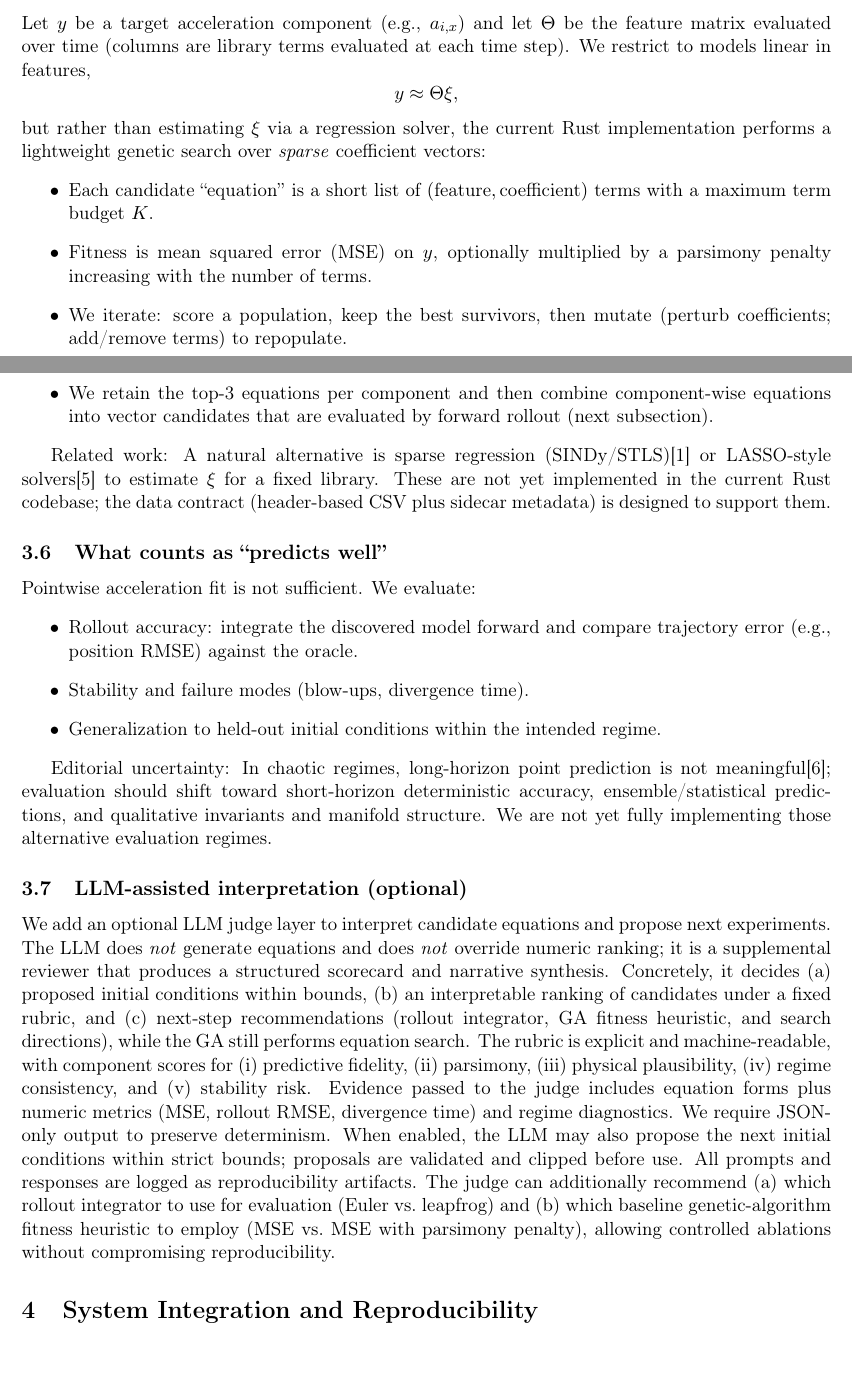
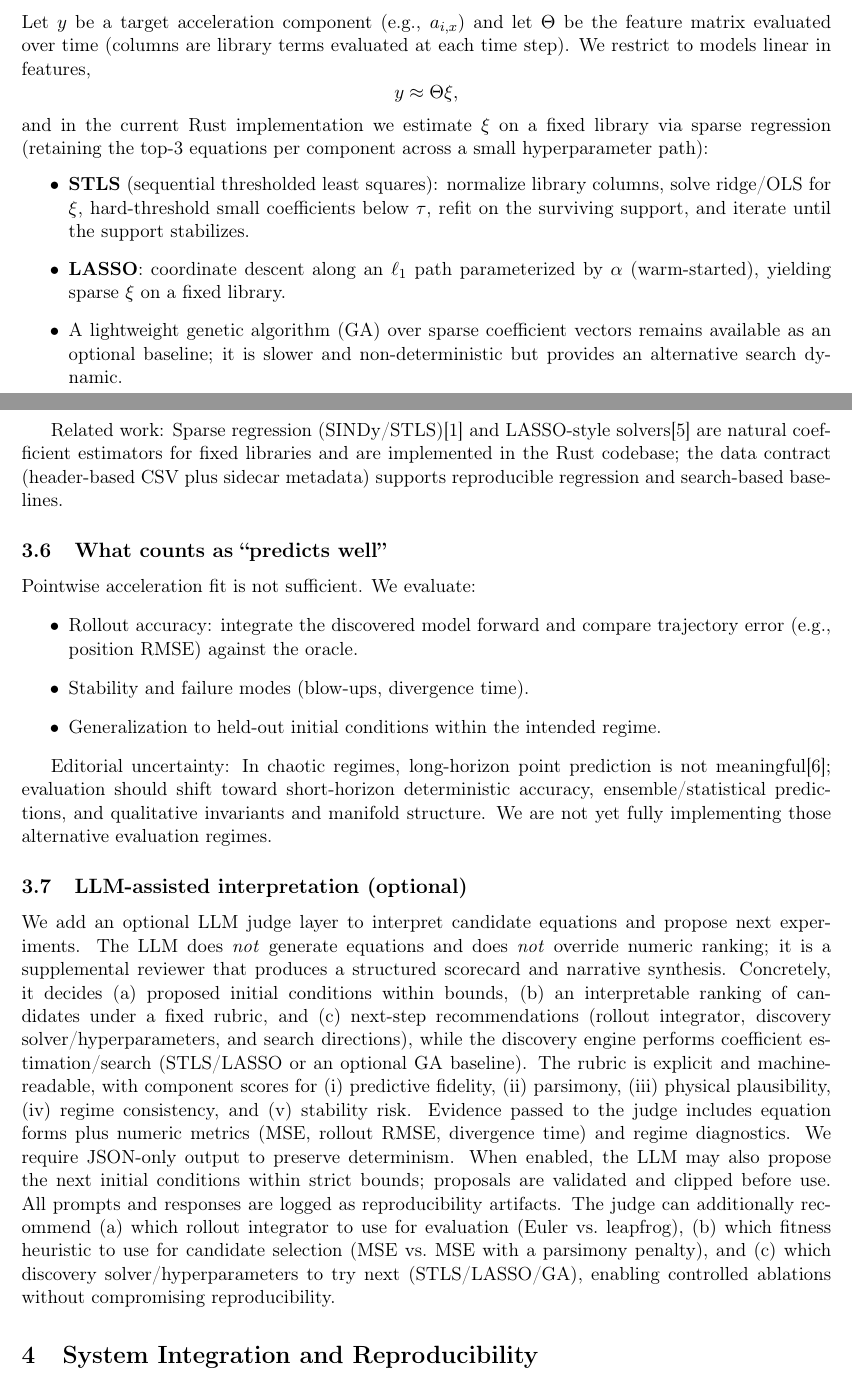
Before and after one commit to Hendler/threebody, a LaTeX paper (academic_paper.tex): two parts of pages 5 and 6 of 10, joined at a grey line, cut so that both start at the same text. Compiled offline with pdfLaTeX.

Commit message:
paper update

```diff
--- a/academic_paper.tex
+++ b/academic_paper.tex
@@ -179,15 +179,14 @@ Let $y$ be a target acceleration component (e.g., $a_{i,x}$) and let $\Theta$ be
 \begin{equation*}
 y \approx \Theta \xi,
 \end{equation*}
-but rather than estimating $\xi$ via a regression solver, the current Rust implementation performs a lightweight genetic search over \emph{sparse} coefficient vectors:
+and in the current Rust implementation we estimate $\xi$ on a fixed library via sparse regression (retaining the top-3 equations per component across a small hyperparameter path):
 \begin{itemize}
-\item Each candidate ``equation'' is a short list of $(\text{feature}, \text{coefficient})$ terms with a maximum term budget $K$.
-\item Fitness is mean squared error (MSE) on $y$, optionally multiplied by a parsimony penalty increasing with the number of terms.
-\item We iterate: score a population, keep the best survivors, then mutate (perturb coefficients; add/remove terms) to repopulate.
-\item We retain the top-3 equations per component and then combine component-wise equations into vector candidates that are evaluated by forward rollout (next subsection).
+\item \textbf{STLS} (sequential thresholded least squares): normalize library columns, solve ridge/OLS for $\xi$, hard-threshold small coefficients below $\tau$, refit on the surviving support, and iterate until the support stabilizes.
+\item \textbf{LASSO}: coordinate descent along an $\ell_1$ path parameterized by $\alpha$ (warm-started), yielding sparse $\xi$ on a fixed library.
+\item A lightweight genetic algorithm (GA) over sparse coefficient vectors remains available as an optional baseline; it is slower and non-deterministic but provides an alternative search dynamic.
 \end{itemize}
 
-Related work: A natural alternative is sparse regression (SINDy/STLS)\cite{Brunton2016} or LASSO-style solvers\cite{Tibshirani1996} to estimate $\xi$ for a fixed library. These are not yet implemented in the current Rust codebase; the data contract (header-based CSV plus sidecar metadata) is designed to support them.
+Related work: Sparse regression (SINDy/STLS)\cite{Brunton2016} and LASSO-style solvers\cite{Tibshirani1996} are natural coefficient estimators for fixed libraries and are implemented in the Rust codebase; the data contract (header-based CSV plus sidecar metadata) supports reproducible regression and search-based baselines.
 
 \subsection{What counts as ``predicts well''}
 Pointwise acceleration fit is not sufficient. We evaluate:
@@ -200,8 +199,8 @@ Pointwise acceleration fit is not sufficient. We evaluate:
 Editorial uncertainty: In chaotic regimes, long-horizon point prediction is not meaningful\cite{Lorenz1963}; evaluation should shift toward short-horizon deterministic accuracy, ensemble/statistical predictions, and qualitative invariants and manifold structure. We are not yet fully implementing those alternative evaluation regimes.
 
 \subsection{LLM-assisted interpretation (optional)}
-We add an optional LLM judge layer to interpret candidate equations and propose next experiments. The LLM does \emph{not} generate equations and does \emph{not} override numeric ranking; it is a supplemental reviewer that produces a structured scorecard and narrative synthesis. Concretely, it decides (a) proposed initial conditions within bounds, (b) an interpretable ranking of candidates under a fixed rubric, and (c) next-step recommendations (rollout integrator, GA fitness heuristic, and search directions), while the GA still performs equation search. The rubric is explicit and machine-readable, with component scores for (i) predictive fidelity, (ii) parsimony, (iii) physical plausibility, (iv) regime consistency, and (v) stability risk. Evidence passed to the judge includes equation forms plus numeric metrics (MSE, rollout RMSE, divergence time) and regime diagnostics. We require JSON-only output to preserve determinism. When enabled, the LLM may also propose the next initial conditions within strict bounds; proposals are validated and clipped before use. All prompts and responses are logged as reproducibility artifacts.
-The judge can additionally recommend (a) which rollout integrator to use for evaluation (Euler vs.\ leapfrog) and (b) which baseline genetic-algorithm fitness heuristic to employ (MSE vs.\ MSE with parsimony penalty), allowing controlled ablations without compromising reproducibility.
+We add an optional LLM judge layer to interpret candidate equations and propose next experiments. The LLM does \emph{not} generate equations and does \emph{not} override numeric ranking; it is a supplemental reviewer that produces a structured scorecard and narrative synthesis. Concretely, it decides (a) proposed initial conditions within bounds, (b) an interpretable ranking of candidates under a fixed rubric, and (c) next-step recommendations (rollout integrator, discovery solver/hyperparameters, and search directions), while the discovery engine performs coefficient estimation/search (STLS/LASSO or an optional GA baseline). The rubric is explicit and machine-readable, with component scores for (i) predictive fidelity, (ii) parsimony, (iii) physical plausibility, (iv) regime consistency, and (v) stability risk. Evidence passed to the judge includes equation forms plus numeric metrics (MSE, rollout RMSE, divergence time) and regime diagnostics. We require JSON-only output to preserve determinism. When enabled, the LLM may also propose the next initial conditions within strict bounds; proposals are validated and clipped before use. All prompts and responses are logged as reproducibility artifacts.
+The judge can additionally recommend (a) which rollout integrator to use for evaluation (Euler vs.\ leapfrog), (b) which fitness heuristic to use for candidate selection (MSE vs.\ MSE with a parsimony penalty), and (c) which discovery solver/hyperparameters to try next (STLS/LASSO/GA), enabling controlled ablations without compromising reproducibility.
 
 \section{System Integration and Reproducibility}
 \subsection{CLI-driven workflow}
```
Also changed, not shown: academic_paper.pdf, academic_paper.tex (7 more changed lines), 1 other file.
